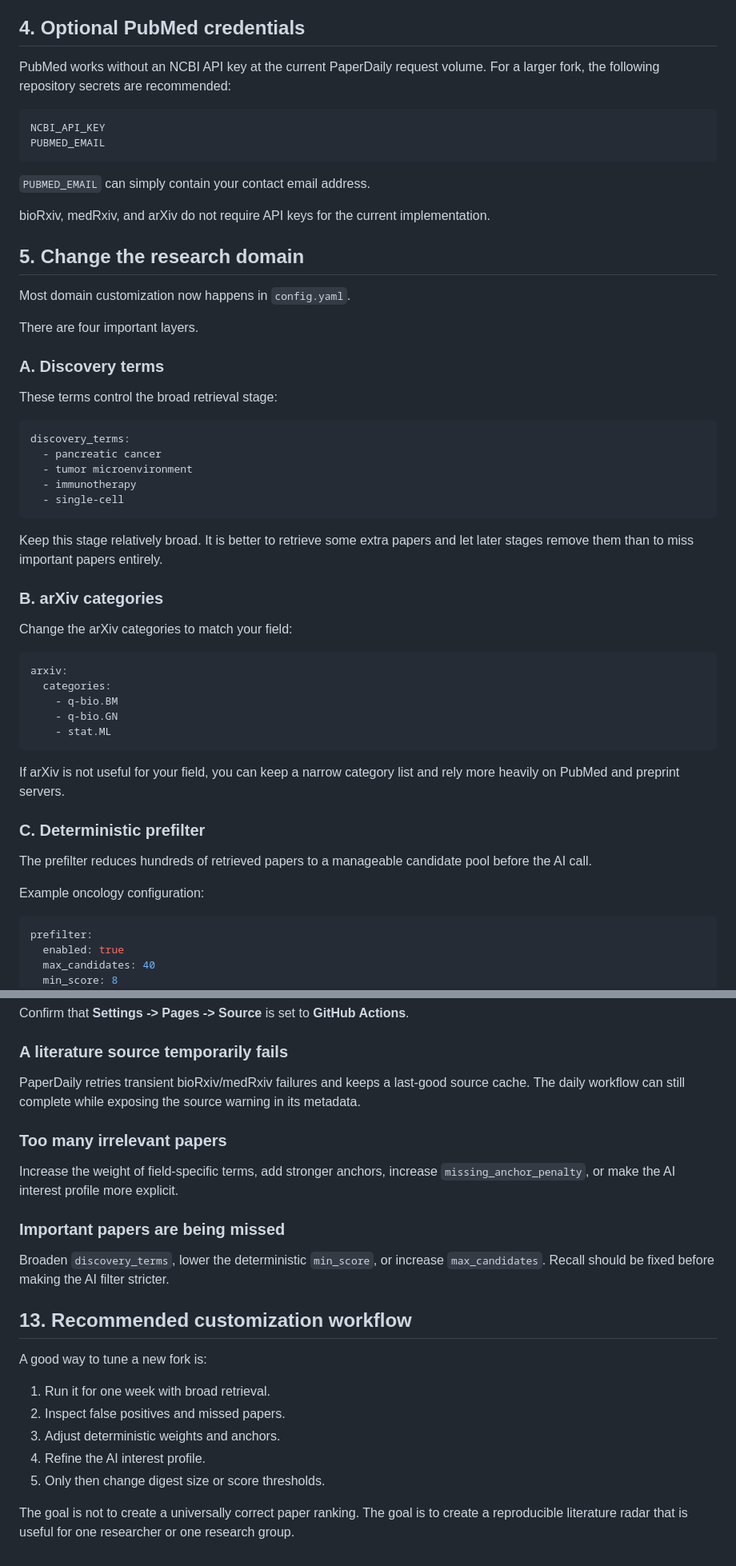
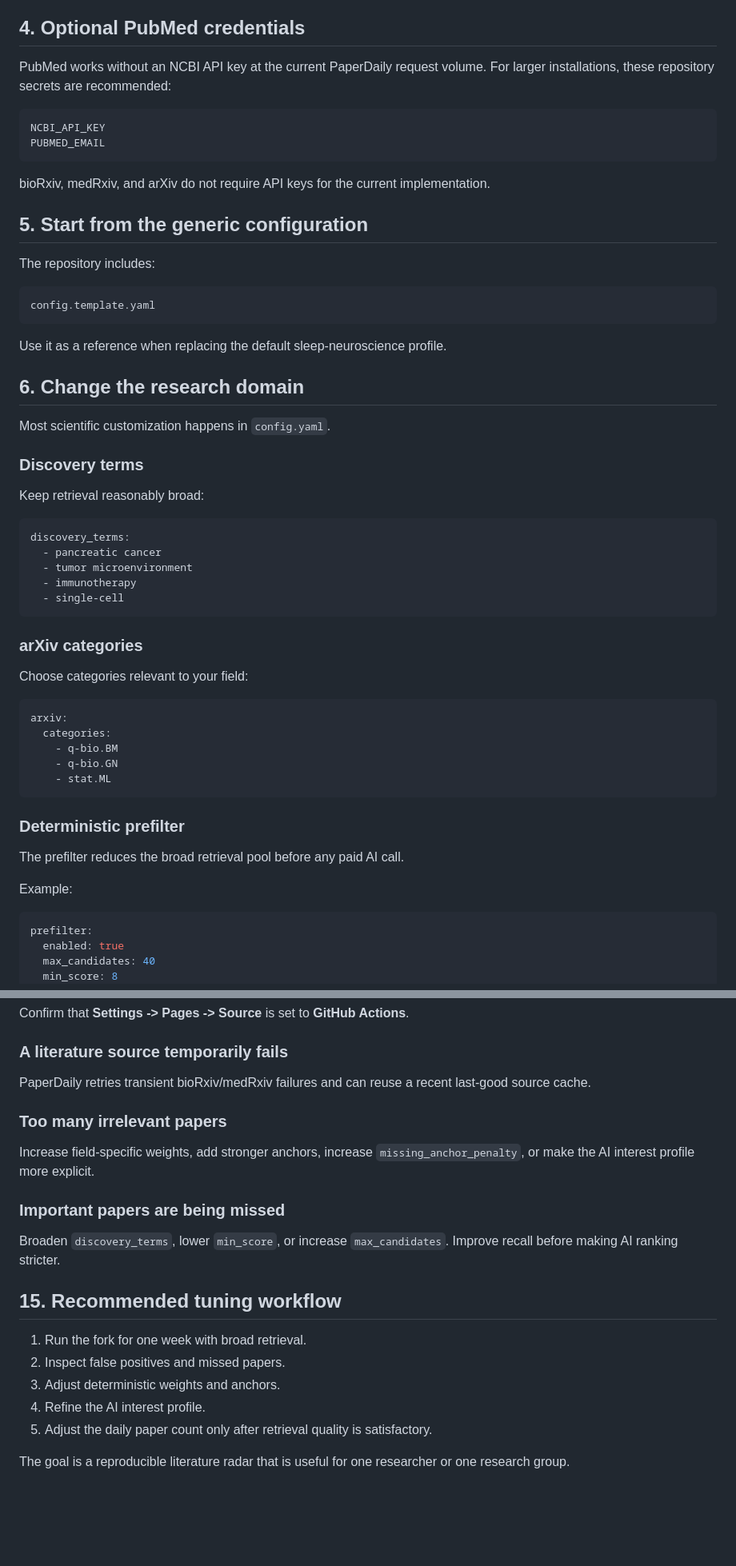
Before and after one commit to BryanWang0702/paperdaily, a Markdown page: docs/FORK_AND_CUSTOMIZE.md, 2 parts joined by grey strips. Shown at 80% size. Drawn GitHub-style; blank space fills up the shorter version.

````diff
--- a/docs/FORK_AND_CUSTOMIZE.md
+++ b/docs/FORK_AND_CUSTOMIZE.md
@@ -98,26 +89,32 @@ Never commit API keys to `config.yaml`, Python files, or the repository history.
 
 ## 4. Optional PubMed credentials
 
-PubMed works without an NCBI API key at the current PaperDaily request volume. For a larger fork, the following repository secrets are recommended:
+PubMed works without an NCBI API key at the current PaperDaily request volume. For larger installations, these repository secrets are recommended:
 
 ```text
 NCBI_API_KEY
 PUBMED_EMAIL
 ```
 
-`PUBMED_EMAIL` can simply contain your contact email address.
-
 bioRxiv, medRxiv, and arXiv do not require API keys for the current implementation.
 
-## 5. Change the research domain
+## 5. Start from the generic configuration
 
-Most domain customization now happens in `config.yaml`.
+The repository includes:
 
-There are four important layers.
+```text
+config.template.yaml
+```
 
-### A. Discovery terms
+Use it as a reference when replacing the default sleep-neuroscience profile.
 
-These terms control the broad retrieval stage:
+## 6. Change the research domain
+
+Most scientific customization happens in `config.yaml`.
+
+### Discovery terms
+
+Keep retrieval reasonably broad:
 
 ```yaml
 discovery_terms:
@@ -127,11 +124,9 @@ discovery_terms:
   - single-cell
 ```
 
-Keep this stage relatively broad. It is better to retrieve some extra papers and let later stages remove them than to miss important papers entirely.
+### arXiv categories
 
-### B. arXiv categories
-
-Change the arXiv categories to match your field:
+Choose categories relevant to your field:
 
 ```yaml
 arxiv:
@@ -141,13 +136,11 @@ arxiv:
     - stat.ML
 ```
 
-If arXiv is not useful for your field, you can keep a narrow category list and rely more heavily on PubMed and preprint servers.
+### Deterministic prefilter
 
-### C. Deterministic prefilter
+The prefilter reduces the broad retrieval pool before any paid AI call.
 
-The prefilter reduces hundreds of retrieved papers to a manageable candidate pool before the AI call.
-
-Example oncology configuration:
+Example:
 
 ```yaml
 prefilter:
@@ -317,24 +310,22 @@ Confirm that **Settings -> Pages -> Source** is set to **GitHub Actions**.
 
 ### A literature source temporarily fails
 
-PaperDaily retries transient bioRxiv/medRxiv failures and keeps a last-good source cache. The daily workflow can still complete while exposing the source warning in its metadata.
+PaperDaily retries transient bioRxiv/medRxiv failures and can reuse a recent last-good source cache.
 
 ### Too many irrelevant papers
 
-Increase the weight of field-specific terms, add stronger anchors, increase `missing_anchor_penalty`, or make the AI interest profile more explicit.
+Increase field-specific weights, add stronger anchors, increase `missing_anchor_penalty`, or make the AI interest profile more explicit.
 
 ### Important papers are being missed
 
-Broaden `discovery_terms`, lower the deterministic `min_score`, or increase `max_candidates`. Recall should be fixed before making the AI filter stricter.
+Broaden `discovery_terms`, lower `min_score`, or increase `max_candidates`. Improve recall before making AI ranking stricter.
 
-## 13. Recommended customization workflow
+## 15. Recommended tuning workflow
 
-A good way to tune a new fork is:
-
-1. Run it for one week with broad retrieval.
+1. Run the fork for one week with broad retrieval.
 2. Inspect false positives and missed papers.
 3. Adjust deterministic weights and anchors.
 4. Refine the AI interest profile.
-5. Only then change digest size or score thresholds.
+5. Adjust the daily paper count only after retrieval quality is satisfactory.
 
-The goal is not to create a universally correct paper ranking. The goal is to create a reproducible literature radar that is useful for one researcher or one research group.
+The goal is a reproducible literature radar that is useful for one researcher or one research group.
````
Also changed, not shown: other parts of docs/FORK_AND_CUSTOMIZE.md (+75 -84 lines).
